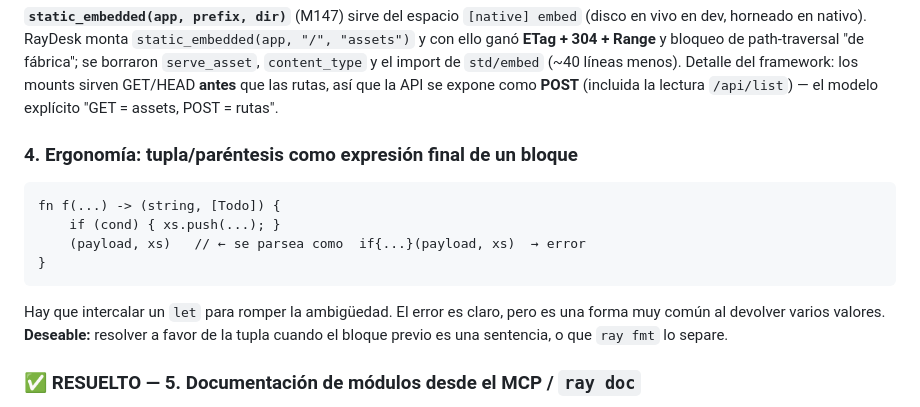
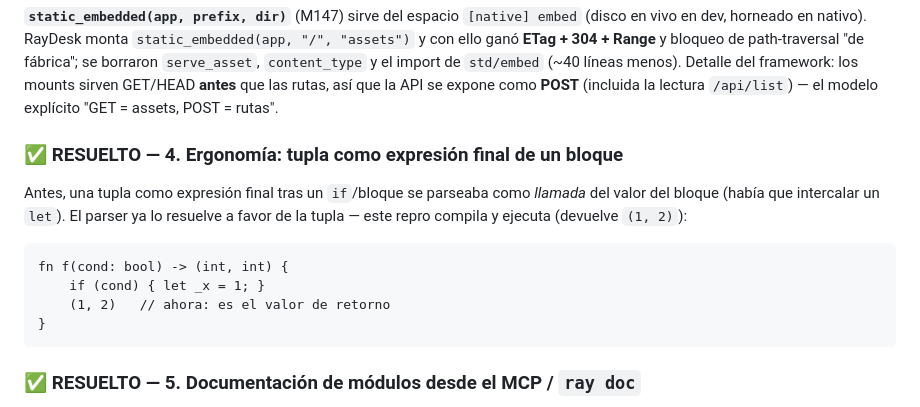
Before and after one commit to ray-language/raydesk, a Markdown page: ROADMAP.md, the part around the change. Drawn GitHub-style.

````diff
--- a/ROADMAP.md
+++ b/ROADMAP.md
@@ -69,18 +69,18 @@ listener. Se eliminó `free_port()` y su micro-carrera close/re-bind.
 las rutas, así que la API se expone como **POST** (incluida la lectura
 `/api/list`) — el modelo explícito "GET = assets, POST = rutas".
 
-### 4. Ergonomía: tupla/paréntesis como expresión final de un bloque
+### ✅ RESUELTO — 4. Ergonomía: tupla como expresión final de un bloque
+
+Antes, una tupla como expresión final tras un `if`/bloque se parseaba como
+*llamada* del valor del bloque (había que intercalar un `let`). El parser ya lo
+resuelve a favor de la tupla — este repro compila y ejecuta (devuelve `(1, 2)`):
 
 ```raylang
-fn f(...) -> (string, [Todo]) {
-    if (cond) { xs.push(...); }
-    (payload, xs)   // ← se parsea como  if{...}(payload, xs)  → error
+fn f(cond: bool) -> (int, int) {
+    if (cond) { let _x = 1; }
+    (1, 2)   // ahora: es el valor de retorno
 }
 ```
-
-Hay que intercalar un `let` para romper la ambigüedad. El error es claro, pero es
-una forma muy común al devolver varios valores. **Deseable:** resolver a favor de
-la tupla cuando el bloque previo es una sentencia, o que `ray fmt` lo separe.
 
 ### ✅ RESUELTO — 5. Documentación de módulos desde el MCP / `ray doc`
 
````
Also changed, not shown: BUGS.md (+6 -6 lines).
